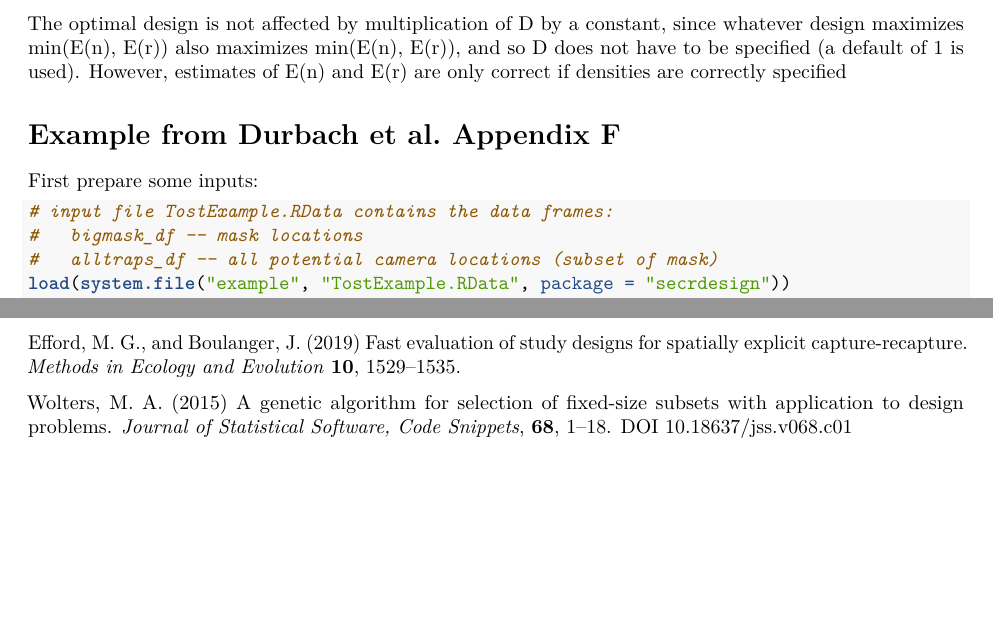
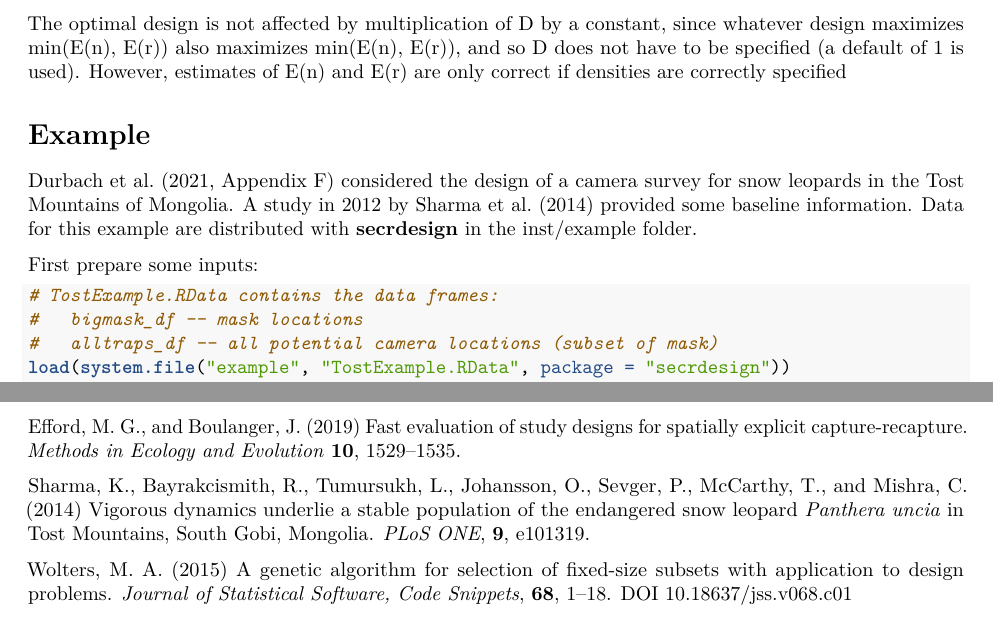
Before and after one commit to MurrayEfford/secrdesign, an R Markdown document (vignettes/secrdesign-optimization.Rmd): two parts of pages 2 and 4 of 5, joined at a grey line, cut so that both start at the same text, the shorter picture padded with empty space. Rendered offline with R 4.5, knitr and Pandoc, then LaTeX, with nearby package versions; the code chunks are not run, so their results and figures are left out.

Commit message:
Sharma reference

````diff
--- a/vignettes/secrdesign-optimization.Rmd
+++ b/vignettes/secrdesign-optimization.Rmd
@@ -67,12 +67,15 @@ This implementation does not allow lambda0 to vary. In the original, lambda0 cou
 
 The optimal design is not affected by multiplication of D by a constant, since whatever design maximizes min(E(n), E(r)) also maximizes min(E(n), E(r)), and so D does not have to be specified (a default of 1 is used). However, estimates of E(n) and E(r) are only correct if densities are correctly specified
 
-# Example from Durbach et al. Appendix F
+# Example
+
+Durbach et al. (2021, Appendix F) considered the design of a camera survey for snow leopards in the Tost Mountains of Mongolia. A study in 2012 by Sharma et al. (2014) provided some baseline information. Data for this example are
+distributed with **secrdesign** in the inst/example folder.
 
 First prepare some inputs:
 
 ```{r exampleF prelim}
-# input file TostExample.RData contains the data frames:
+# TostExample.RData contains the data frames:
 #   bigmask_df -- mask locations
 #   alltraps_df -- all potential camera locations (subset of mask)
 load(system.file("example", "TostExample.RData", package = "secrdesign"))
@@ -251,6 +254,11 @@ Efford, M. G., and Boulanger, J. (2019) Fast evaluation of study designs for
     spatially explicit capture-recapture.
     *Methods in Ecology and Evolution* **10**, 1529–1535.
 
+Sharma, K., Bayrakcismith, R., Tumursukh, L., Johansson, O., Sevger, P.,
+    McCarthy, T., and Mishra, C. (2014) Vigorous dynamics underlie a
+    stable population of the endangered snow leopard *Panthera uncia* in
+    Tost Mountains, South Gobi, Mongolia. *PLoS ONE*, **9**, e101319.
+
 Wolters, M. A. (2015) A genetic algorithm for selection of fixed-size
     subsets with application to design problems. *Journal of Statistical
     Software, Code Snippets*, **68**, 1--18. DOI 10.18637/jss.v068.c01
````
